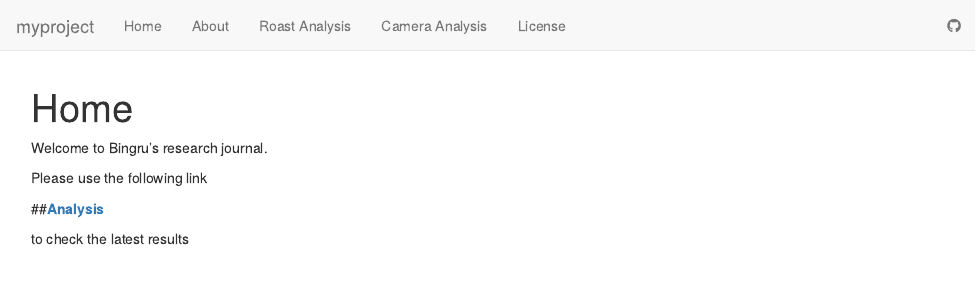
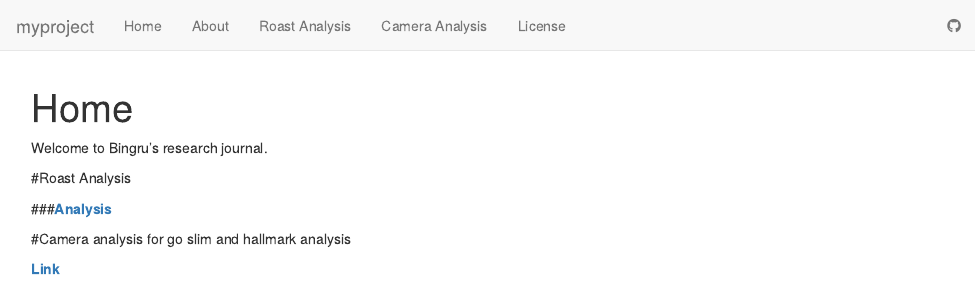
Before and after one commit to bingrus/myproject, an R Markdown document (analysis/index.Rmd): the page in a window 1100 px wide, from its top. Rendered offline with R 4.5, knitr and Pandoc, with nearby package versions; drawn as R Markdown's standard HTML page in place of the format the file asks for.

Commit message:
wflow_publish("analysis/index.Rmd")

```diff
--- a/analysis/index.Rmd
+++ b/analysis/index.Rmd
@@ -8,8 +8,10 @@ output:
 
 Welcome to Bingru's research journal.
 
-Please use the following link
+#Roast Analysis
 
-##**[Analysis](first-analysis.html)**
+###**[Analysis](first-analysis.html)**
 
-to check the latest results
+#Camera analysis for go slim and hallmark analysis
+
+**[Link](gene_set_analysis.html)**
```
